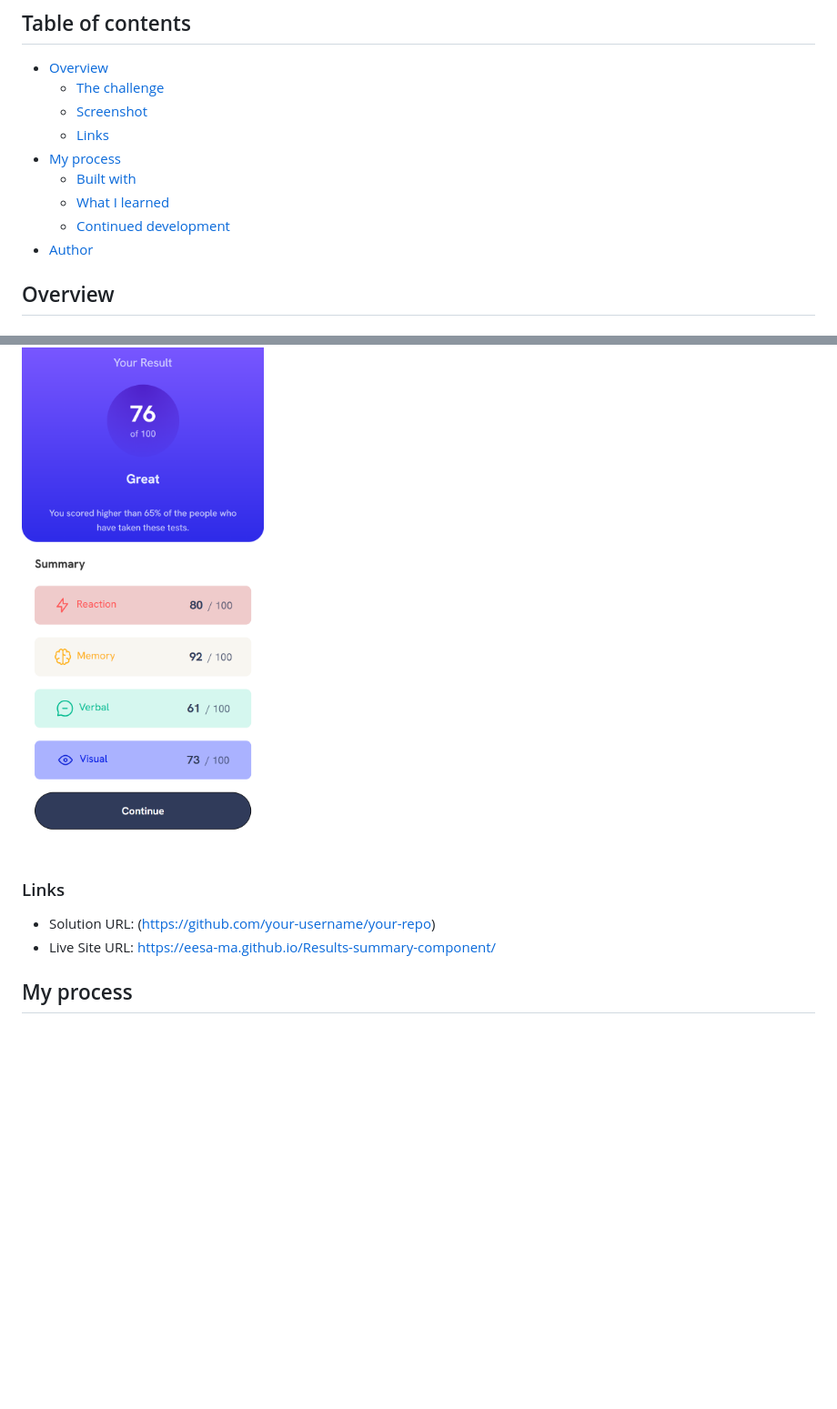
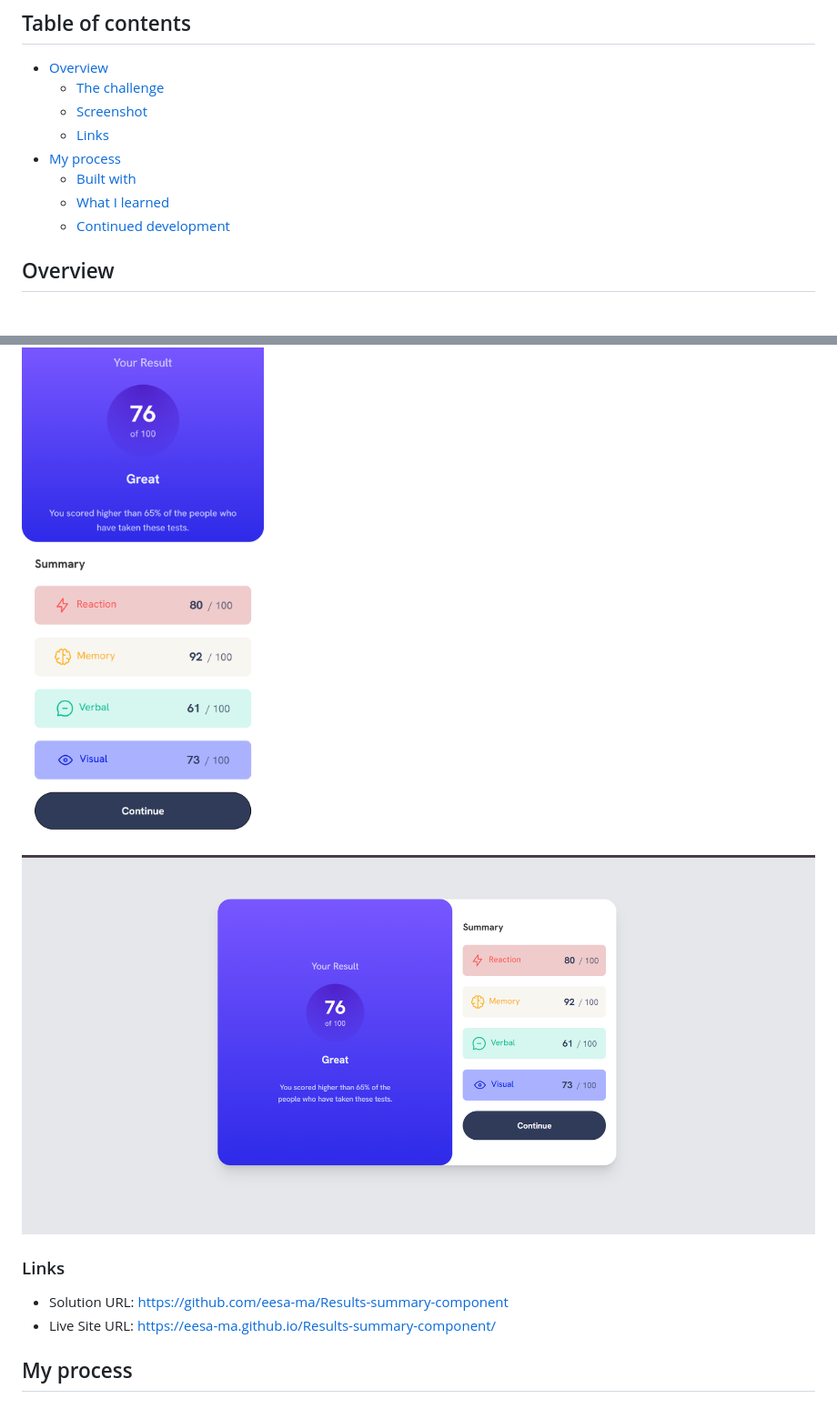
Before and after one commit to eesa-ma/Results-summary-component, a Markdown page: README.md, 2 parts joined by grey strips. Shown: that part at 91% size. GitHub-like rendering; pictures changed too: assets/images/preview1.png (added); blank space fills up the shorter version.

Commit message:
final readme

```diff
--- a/README.md
+++ b/README.md
@@ -12,7 +12,7 @@ This is a solution to the [Results summary component challenge on Frontend Mento
   - [Built with](#built-with)
   - [What I learned](#what-i-learned)
   - [Continued development](#continued-development)
-- [Author](#author)
+
 
 ## Overview
 
@@ -27,11 +27,12 @@ Users should be able to:
 ### Screenshot
 
 ![Preview of Result Summary Component](./assets/images/preview.png)
+![Preview of Result Summary Component](./assets/images/preview1.png)
 
 
 ### Links
 
-- Solution URL: (https://github.com/your-username/your-repo)
+- Solution URL: https://github.com/eesa-ma/Results-summary-component
 - Live Site URL: https://eesa-ma.github.io/Results-summary-component/
 
 ## My process
```
Also changed, not shown: style-guide.md (deleted, +0 -53 lines), 1 other file.
